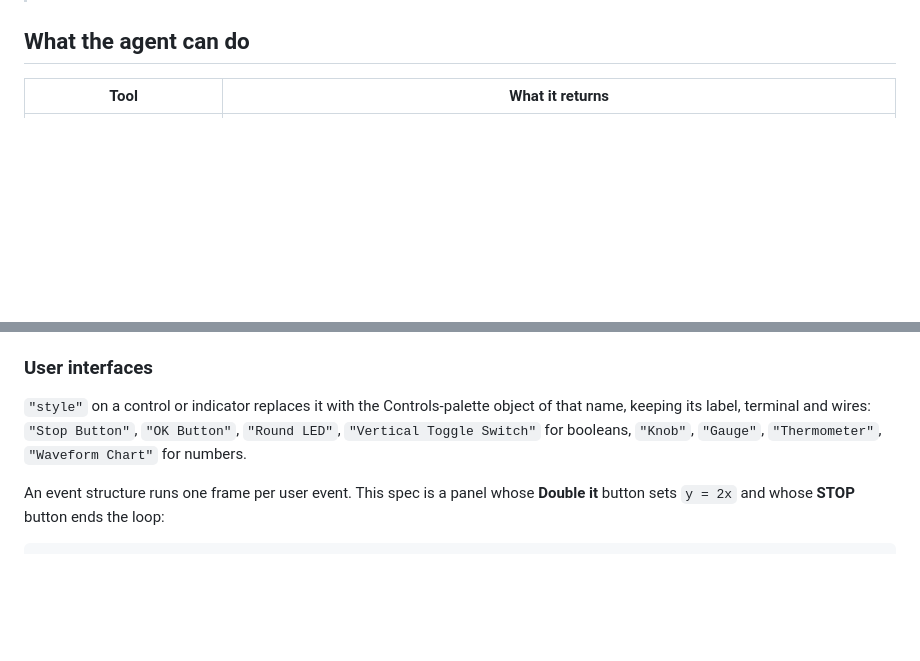
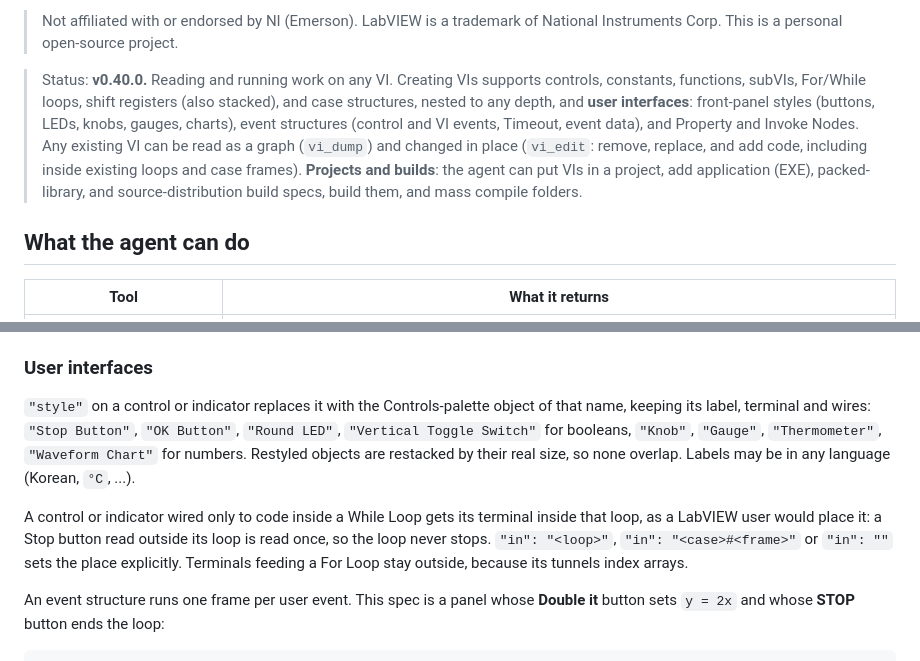
Before and after one commit to shlim-t/labview-mcp, a Markdown page: README.md, 2 parts joined by grey strips. Rendered like a GitHub page; blank space fills up the shorter version.

```diff
--- a/README.md
+++ b/README.md
@@ -8,3 +40,6 @@ LabVIEW source code is a binary, graphical format. Text-based coding agents can'
+> Not affiliated with or endorsed by NI (Emerson). LabVIEW is a trademark of National Instruments Corp. This is a personal open-source project.
+
+> Status: **v0.40.0.** Reading and running work on any VI. Creating VIs supports controls, constants, functions, subVIs, For/While loops, shift registers (also stacked), and case structures, nested to any depth, and **user interfaces**: front-panel styles (buttons, LEDs, knobs, gauges, charts), event structures (control and VI events, Timeout, event data), and Property and Invoke Nodes. Any existing VI can be read as a graph (`vi_dump`) and changed in place (`vi_edit`: remove, replace, and add code, including inside existing loops and case frames). **Projects and builds**: the agent can put VIs in a project, add application (EXE), packed-library, and source-distribution build specs, build them, and mass compile folders.
 
 ## What the agent can do
 
@@ -172,7 +207,9 @@ Loops placed side by side run in parallel and share the queue wire. `tests/live_
 
 ### User interfaces
 
-`"style"` on a control or indicator replaces it with the Controls-palette object of that name, keeping its label, terminal and wires: `"Stop Button"`, `"OK Button"`, `"Round LED"`, `"Vertical Toggle Switch"` for booleans, `"Knob"`, `"Gauge"`, `"Thermometer"`, `"Waveform Chart"` for numbers.
+`"style"` on a control or indicator replaces it with the Controls-palette object of that name, keeping its label, terminal and wires: `"Stop Button"`, `"OK Button"`, `"Round LED"`, `"Vertical Toggle Switch"` for booleans, `"Knob"`, `"Gauge"`, `"Thermometer"`, `"Waveform Chart"` for numbers. Restyled objects are restacked by their real size, so none overlap. Labels may be in any language (Korean, `°C`, ...).
+
+A control or indicator wired only to code inside a While Loop gets its terminal inside that loop, as a LabVIEW user would place it: a Stop button read outside its loop is read once, so the loop never stops. `"in": "<loop>"`, `"in": "<case>#<frame>"` or `"in": ""` sets the place explicitly. Terminals feeding a For Loop stay outside, because its tunnels index arrays.
 
 An event structure runs one frame per user event. This spec is a panel whose **Double it** button sets `y = 2x` and whose **STOP** button ends the loop:
 
```
Also changed, not shown: other parts of README.md (+36 -4 lines), docs/demo.gif (added), 10 other files.
